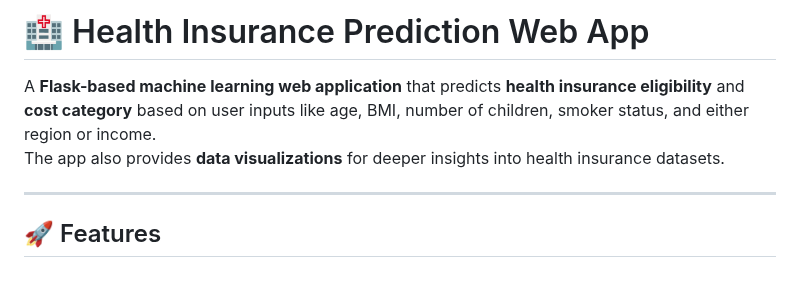
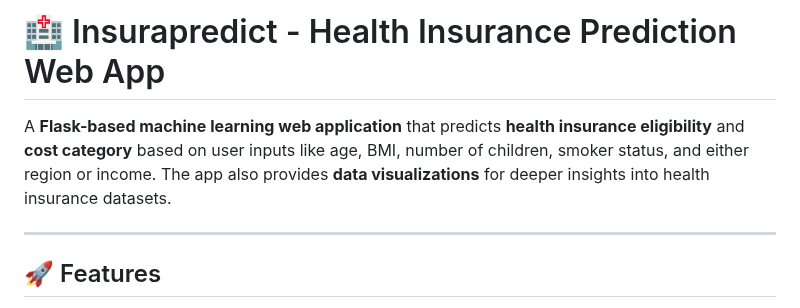
Before and after one commit to Devadarshini9000/insurapredict, a Markdown page: README.md, the part around the change. Rendered like a GitHub page; blank space fills up the shorter version.

```diff
--- a/README.md
+++ b/README.md
@@ -1,7 +1,6 @@
-# 🏥 Health Insurance Prediction Web App
+# 🏥 Insurapredict - Health Insurance Prediction Web App
 
-A **Flask-based machine learning web application** that predicts **health insurance eligibility** and **cost category** based on user inputs like age, BMI, number of children, smoker status, and either region or income.
-The app also provides **data visualizations** for deeper insights into health insurance datasets.
+A **Flask-based machine learning web application** that predicts **health insurance eligibility** and **cost category** based on user inputs like age, BMI, number of children, smoker status, and either region or income. The app also provides **data visualizations** for deeper insights into health insurance datasets.
 
 ---
 
```
